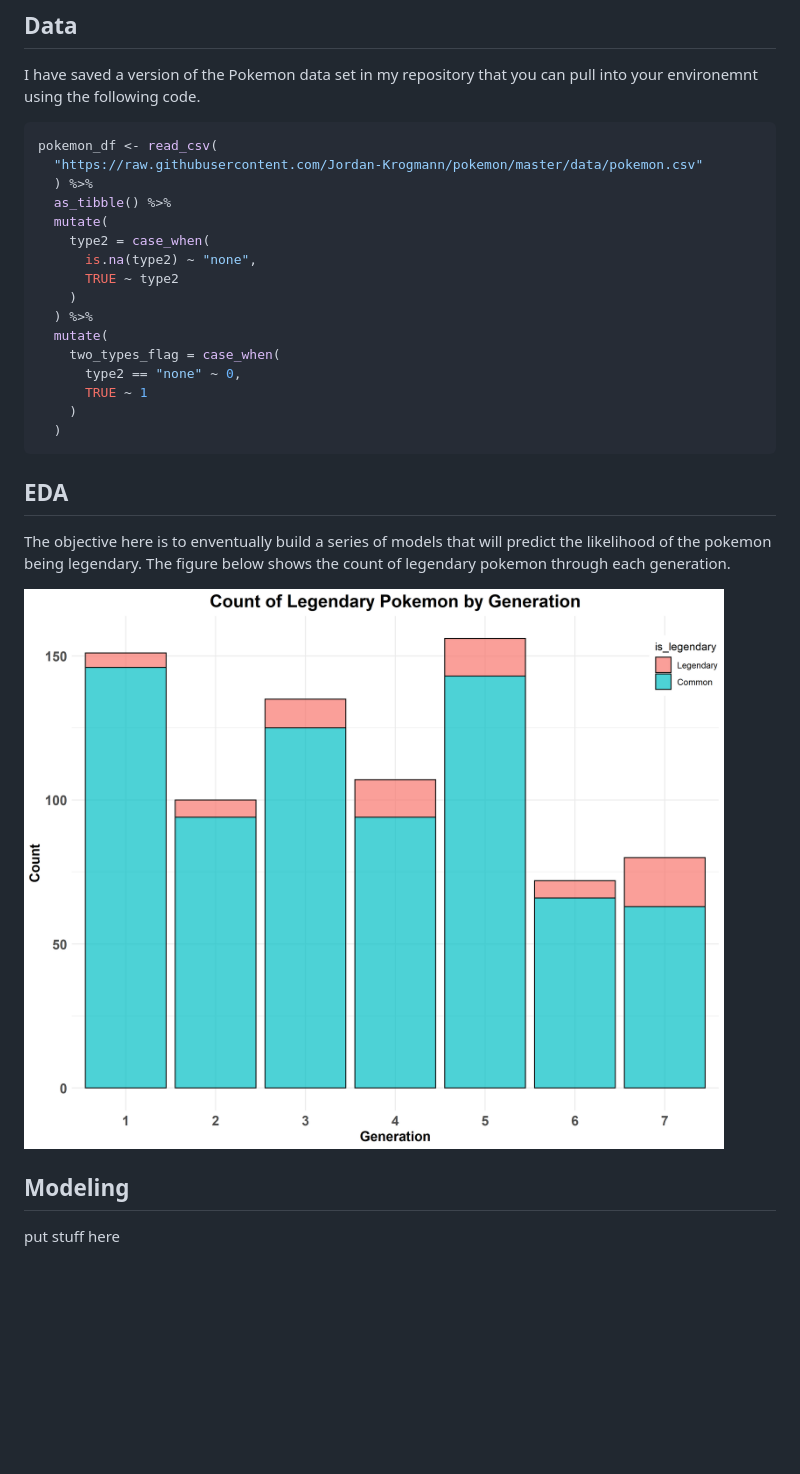
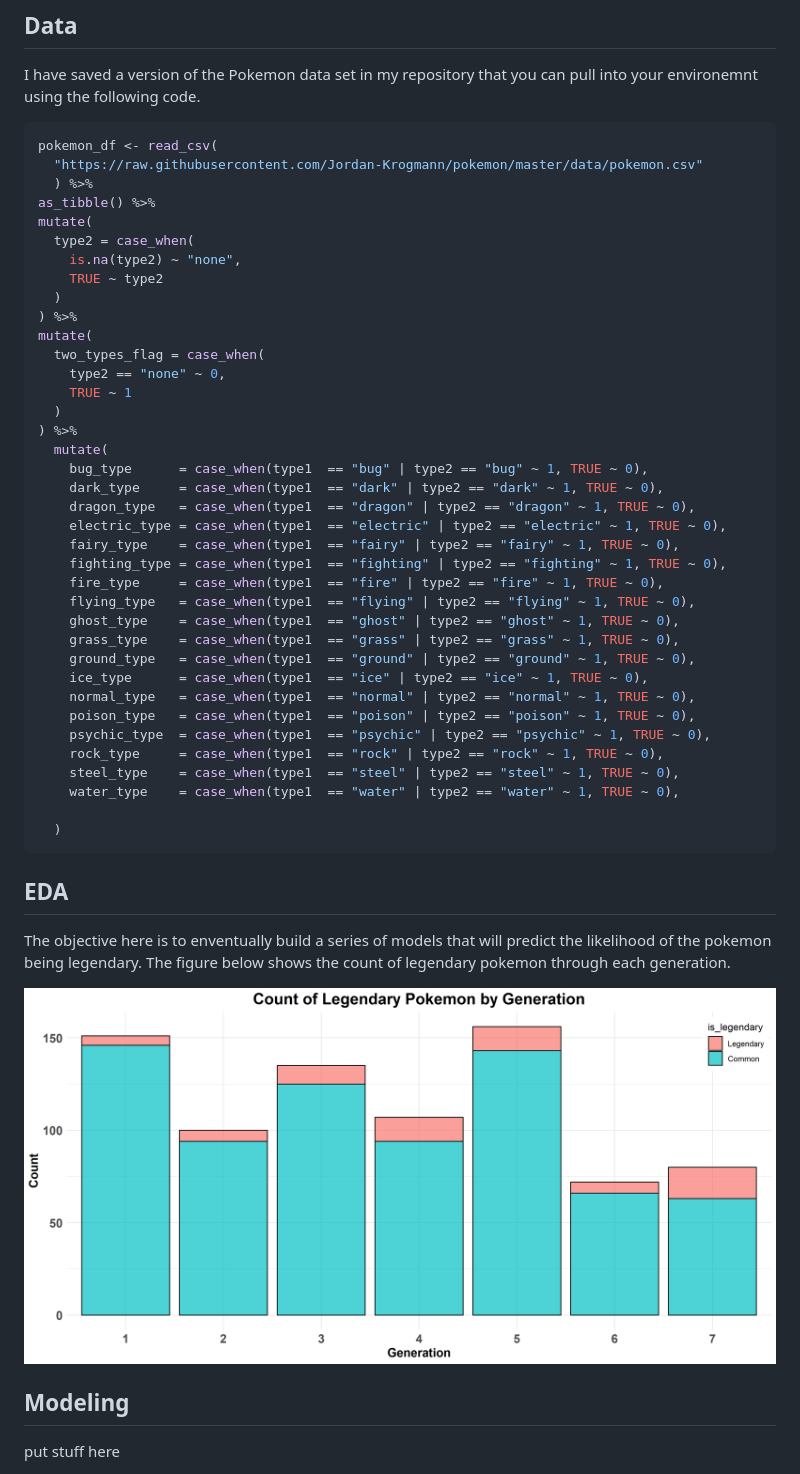
Before and after one commit to Jordan-Krogmann/pokemon, a Markdown page: README.md, the part around the change. GitHub-like rendering; pictures changed too: imgs/legendary_by_gen_plt.png; blank space fills up the shorter version.

````diff
--- a/README.md
+++ b/README.md
@@ -33,18 +33,39 @@ can pull into your environemnt using the following code.
 pokemon_df <- read_csv(
   "https://raw.githubusercontent.com/Jordan-Krogmann/pokemon/master/data/pokemon.csv"
   ) %>%
-  as_tibble() %>%
+as_tibble() %>%
+mutate(
+  type2 = case_when(
+    is.na(type2) ~ "none",
+    TRUE ~ type2
+  )
+) %>%
+mutate(
+  two_types_flag = case_when(
+    type2 == "none" ~ 0,
+    TRUE ~ 1
+  )
+) %>%
   mutate(
-    type2 = case_when(
-      is.na(type2) ~ "none",
-      TRUE ~ type2
-    )
-  ) %>%
-  mutate(
-    two_types_flag = case_when(
-      type2 == "none" ~ 0,
-      TRUE ~ 1
-    )
+    bug_type      = case_when(type1  == "bug" | type2 == "bug" ~ 1, TRUE ~ 0),
+    dark_type     = case_when(type1  == "dark" | type2 == "dark" ~ 1, TRUE ~ 0),
+    dragon_type   = case_when(type1  == "dragon" | type2 == "dragon" ~ 1, TRUE ~ 0),
+    electric_type = case_when(type1  == "electric" | type2 == "electric" ~ 1, TRUE ~ 0),
+    fairy_type    = case_when(type1  == "fairy" | type2 == "fairy" ~ 1, TRUE ~ 0),
+    fighting_type = case_when(type1  == "fighting" | type2 == "fighting" ~ 1, TRUE ~ 0),
+    fire_type     = case_when(type1  == "fire" | type2 == "fire" ~ 1, TRUE ~ 0),
+    flying_type   = case_when(type1  == "flying" | type2 == "flying" ~ 1, TRUE ~ 0),
+    ghost_type    = case_when(type1  == "ghost" | type2 == "ghost" ~ 1, TRUE ~ 0),
+    grass_type    = case_when(type1  == "grass" | type2 == "grass" ~ 1, TRUE ~ 0),
+    ground_type   = case_when(type1  == "ground" | type2 == "ground" ~ 1, TRUE ~ 0),
+    ice_type      = case_when(type1  == "ice" | type2 == "ice" ~ 1, TRUE ~ 0),
+    normal_type   = case_when(type1  == "normal" | type2 == "normal" ~ 1, TRUE ~ 0),
+    poison_type   = case_when(type1  == "poison" | type2 == "poison" ~ 1, TRUE ~ 0),
+    psychic_type  = case_when(type1  == "psychic" | type2 == "psychic" ~ 1, TRUE ~ 0),
+    rock_type     = case_when(type1  == "rock" | type2 == "rock" ~ 1, TRUE ~ 0),
+    steel_type    = case_when(type1  == "steel" | type2 == "steel" ~ 1, TRUE ~ 0),
+    water_type    = case_when(type1  == "water" | type2 == "water" ~ 1, TRUE ~ 0),
+
   )
 ```
 
````
Also changed, not shown: 4 other files.
